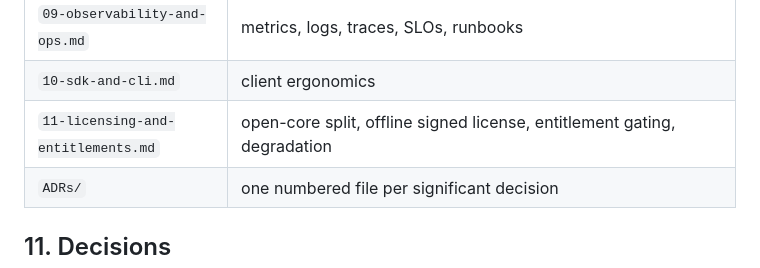
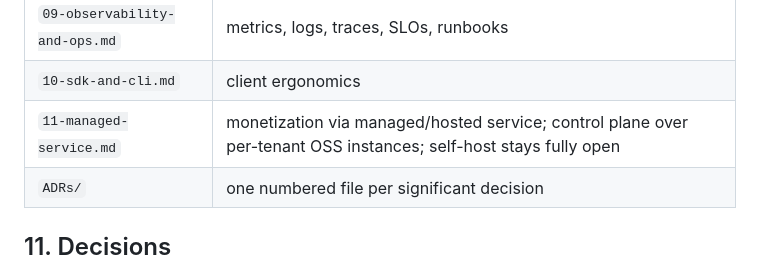
Before and after one commit to proseria-research/lineage, a Markdown page: docs/00-preplanning.md, the part around the change. GitHub-like rendering.

```diff
--- a/docs/00-preplanning.md
+++ b/docs/00-preplanning.md
@@ -232,7 +232,7 @@ The chart is a product surface.
 | `08-deployment-helm.md` | chart structure, values, profiles, migration |
 | `09-observability-and-ops.md` | metrics, logs, traces, SLOs, runbooks |
 | `10-sdk-and-cli.md` | client ergonomics |
-| `11-licensing-and-entitlements.md` | open-core split, offline signed license, entitlement gating, degradation |
+| `11-managed-service.md` | monetization via managed/hosted service; control plane over per-tenant OSS instances; self-host stays fully open |
 | `ADRs/` | one numbered file per significant decision |
 
 ## 11. Decisions
```
Also changed, not shown: docs/11-licensing-and-entitlements.md (deleted, +0 -149 lines), docs/11-managed-service.md (added, +148 -0 lines).
